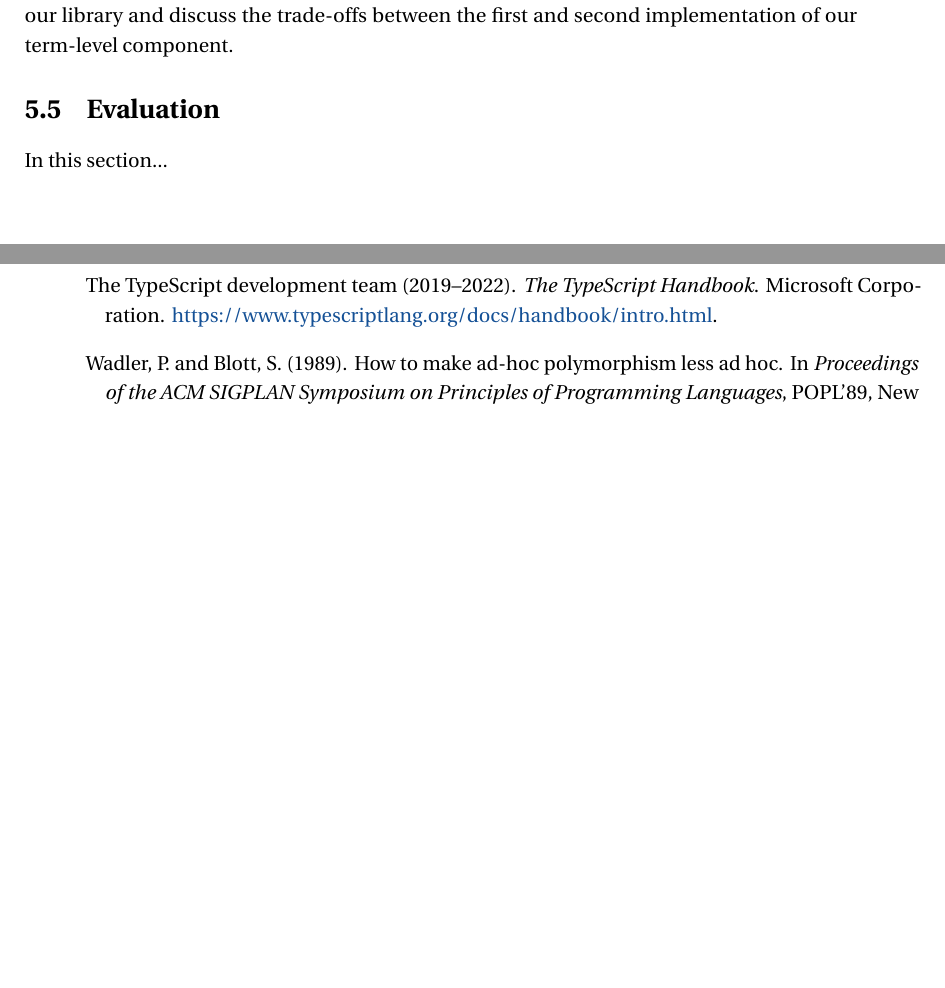
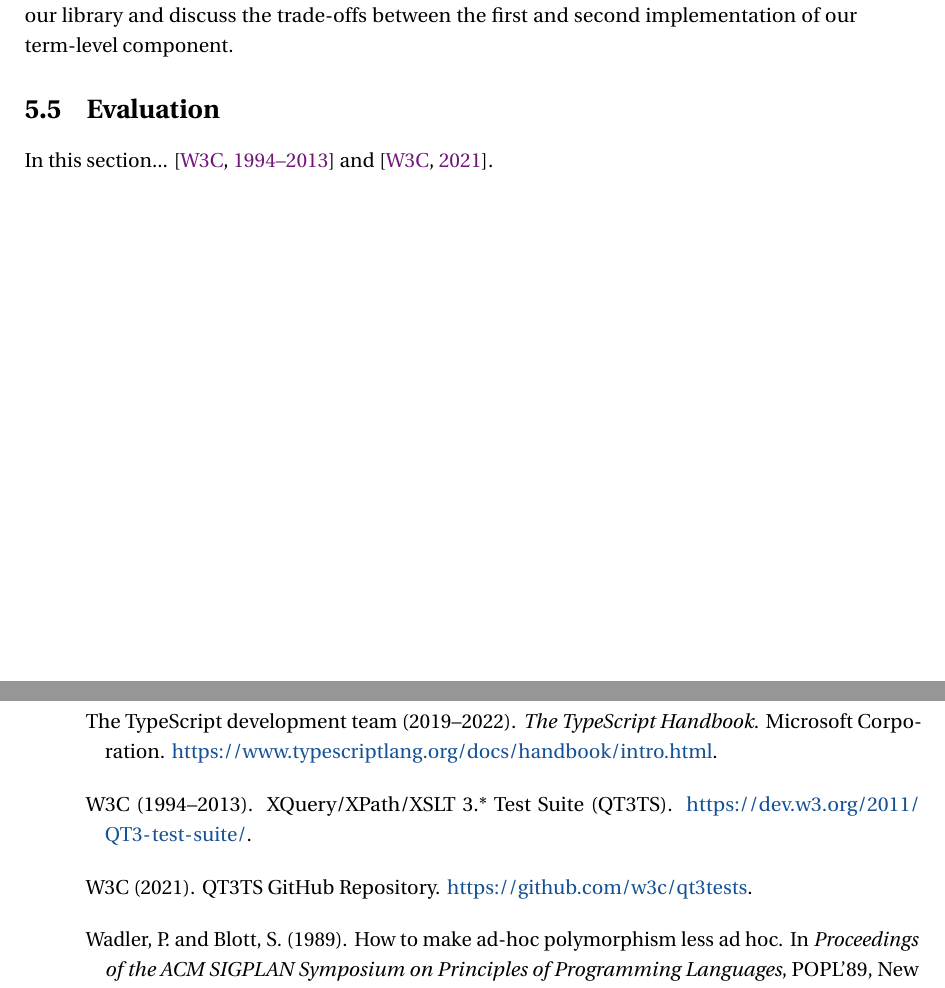
Before and after one commit to OlivierBlanvillain/thesis, a LaTeX thesis (thesis.tex, which reads bibliography.bib, symposium.tex): two parts of pages 70 and 109 of 112, joined at a grey line, cut so that both start at the same text, the shorter picture padded with empty space. Compiled offline with LuaLaTeX; a missing font is replaced by an installed copy or a similar font; a LaTeX package or settings file that is missing is left out.

```diff
--- a/bibliography.bib
+++ b/bibliography.bib
@@ -656,3 +656,6 @@
   howpublished = {\url{https://github.com/milessabin/shapeless}},
 }
 
+@misc{w3c1994xquery,
+  title = {{XQuery/XPath/XSLT 3.* Test Suite (QT3TS)}},
+  author = {{W3C}},
@@ -659,3 +668,8 @@
+  author = {{W3C}},
+  year = {2021},
+  howpublished = {\url{https://github.com/w3c/qt3tests}},
+}
+
 @phdthesis{eisenberg2016dependent,
   title = {Dependent types in {Haskell}: Theory and practice},
   author = {Eisenberg, Richard A},
--- a/symposium.tex
+++ b/symposium.tex
@@ -338,4 +338,4 @@
 
 \section{Evaluation}
 
-In this section...
+In this section... \citep{w3c1994xquery} and \citep{w3c1994qt3ts}.
```
Also changed, not shown: bibliography.bib (6 more changed lines), 2 other files.
